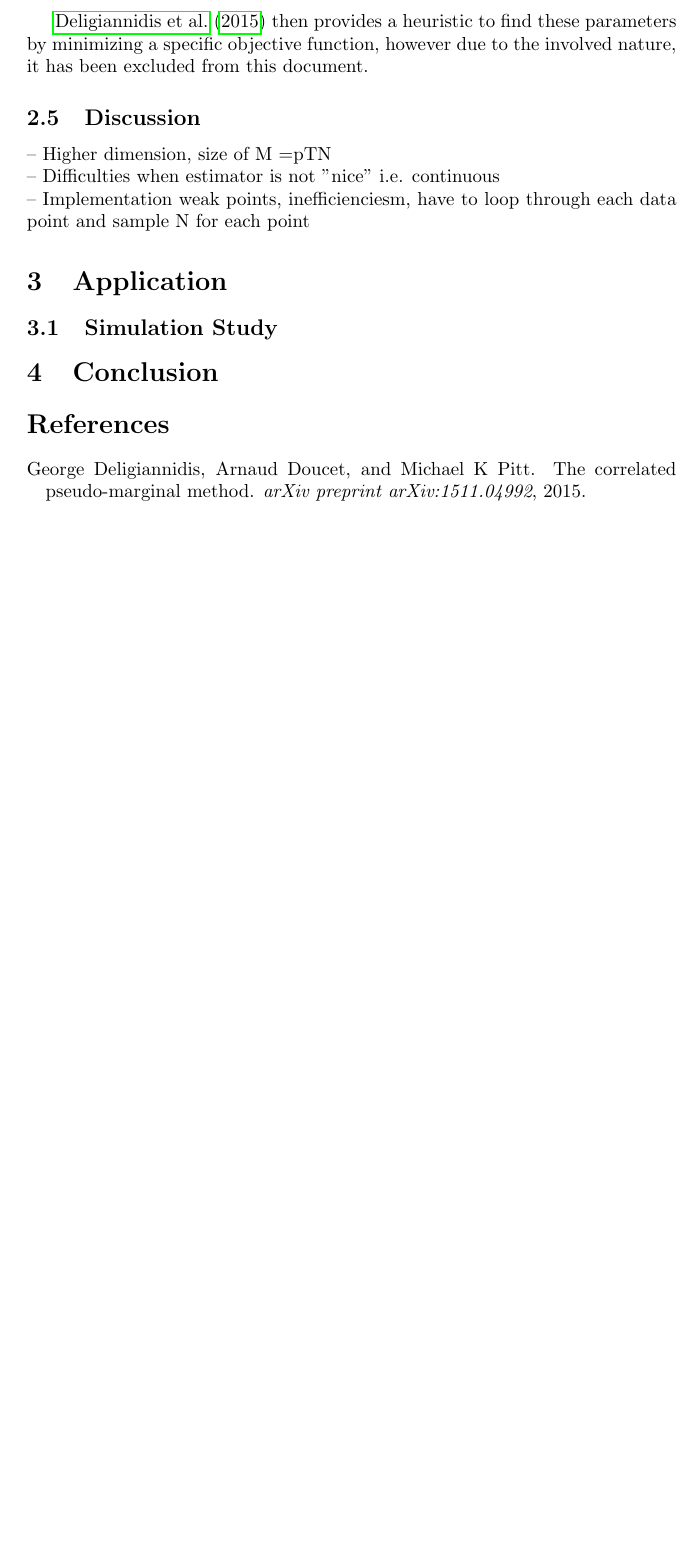
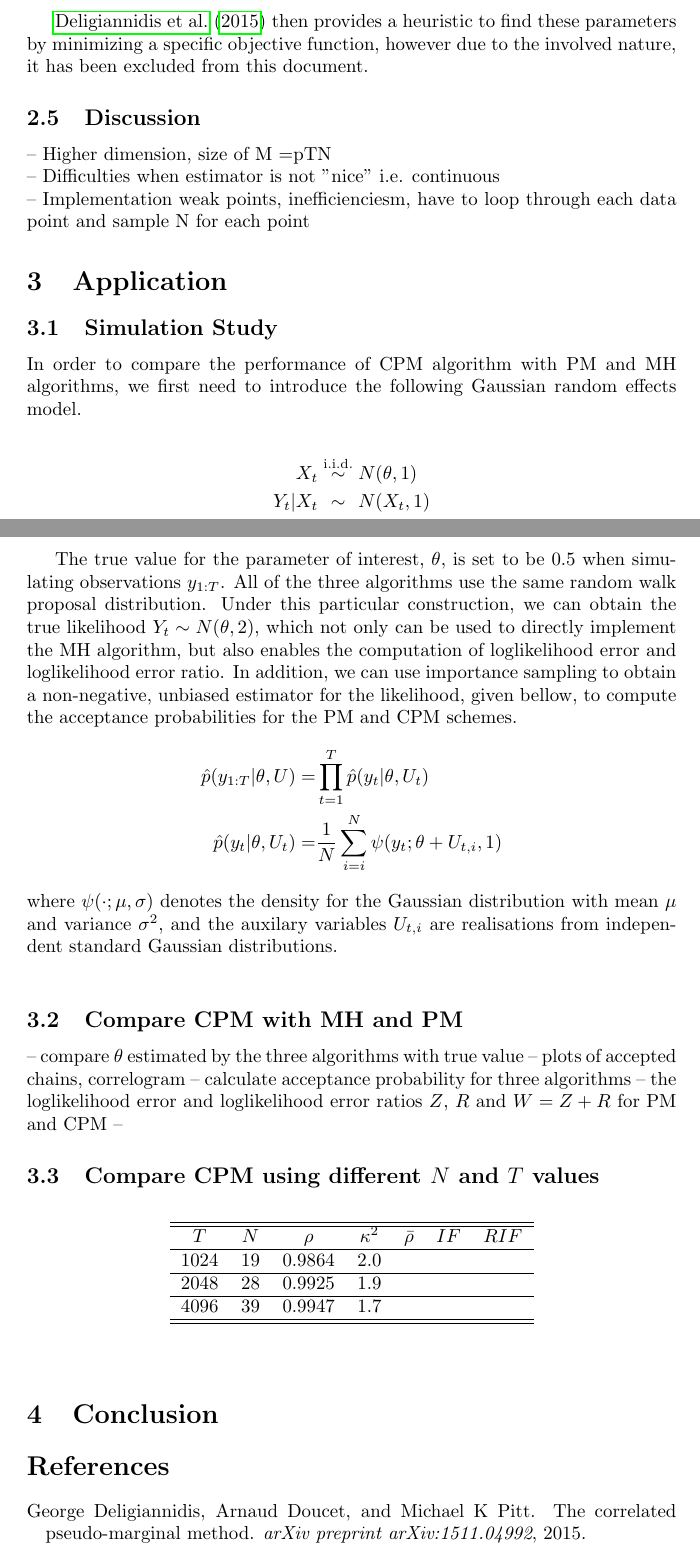
Before and after one commit to JTT94/cpmmc, a LaTeX paper (vignettes/cpmmc.tex): part of page 6 of 7 before the commit and two parts of pages 6 and 7 of 8 after it, the two joined at a grey line, cut so that both start at the same text, the shorter picture padded with empty space. Compiled offline with pdfLaTeX; a LaTeX package or settings file that is missing is left out.

Commit message:
setup for simulations

```diff
--- a/vignettes/cpmmc.tex
+++ b/vignettes/cpmmc.tex
@@ -172,7 +172,54 @@ N_T =& \beta T ^{\frac{1}{2}} \\
 
   \section{Application}
 
+
+
+
+
+
   \subsection{Simulation Study}
+  In order to compare the performance of CPM algorithm with PM and MH algorithms, we first need to introduce the following Gaussian random effects model.
+
+  \begin{align*}
+  X_t &\overset{\text{i.i.d.}}{\sim} N(\theta, 1) \\
+  Y_t | X_t &\overset{\hphantom{\text{i.i.d.}}}{\sim} N(X_t, 1)
+  \end{align*}
+
+The true value for the parameter of interest, $\theta$, is set to be $0.5$ when simulating observations $y_{1:T}$. All of the three algorithms use the same random walk proposal distribution. Under this particular construction, we can obtain the true likelihood $Y_t \sim N(\theta, 2)$, which not only can be used to directly implement the MH algorithm, but also enables the computation of loglikelihood error and loglikelihood error ratio. In addition, we can use importance sampling to obtain a non-negative, unbiased estimator for the likelihood, given bellow, to compute the acceptance probabilities for the PM and CPM schemes.
+\begin{align*}
+\hat{p}(y_{1:T}| \theta, U) =& \prod_{t=1}^{T} \hat{p}(y_t|\theta, U_t) \\
+\hat{p}(y_t| \theta, U_t)=& \frac{1}{N} \sum_{i=i}^N \psi (y_t; \theta + U_{t,i}, 1)
+\end{align*}
+where $\psi(\cdot; \mu, \sigma)$ denotes the density for the Gaussian distribution with mean $\mu$ and variance $\sigma^2$, and the auxilary variables $U_{t,i}$ are realisations from independent standard Gaussian distributions. \\
+
+
+\subsection{Compare CPM with MH and PM}
+
+
+-- compare $\theta$ estimated by the three algorithms with true value
+-- plots of accepted chains, correlogram
+-- calculate acceptance probability for three algorithms
+-- the loglikelihood error and loglikelihood error ratios $Z$, $R$ and $W=Z+R$ for PM and CPM
+--
+
+
+\subsection{Compare CPM using different $N$ and $T$ values}
+
+
+\begin{table}[h]
+\begin{center}
+\begin{tabular}{ccccccc}
+\hline \hline
+$T$    & $N$  & $\rho$   & $\kappa^2$ & $\bar{\rho}$ & $IF$ & $RIF$ \\ \hline
+$1024$ & $19$ & $0.9864$ & $2.0$      &              &      &       \\ \hline
+$2048$ & $28$ & $0.9925$ & $1.9$      &              &      &       \\ \hline
+$4096$ & $39$ & $0.9947$ & $1.7$      &              &      &       \\ \hline \hline
+\end{tabular}
+\end{center}
+\end{table}
+
+
+
 
   \section{Conclusion}
 
```
Also changed, not shown: vignettes/cpmmc-concordance.tex (+1 -1 lines), vignettes/cpmmc.pdf, vignettes/cpmmc.tex (4 more changed lines), 4 other files.
